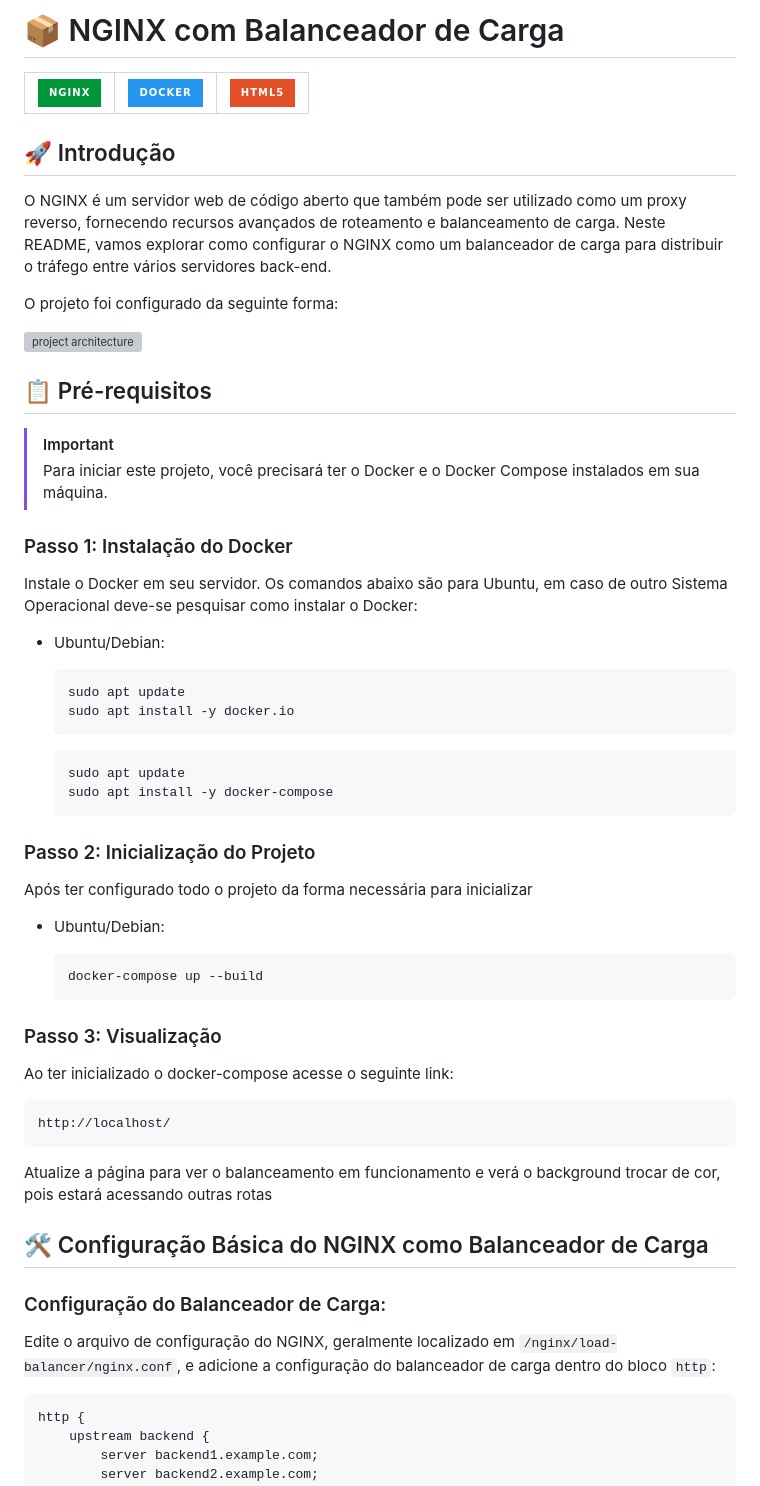
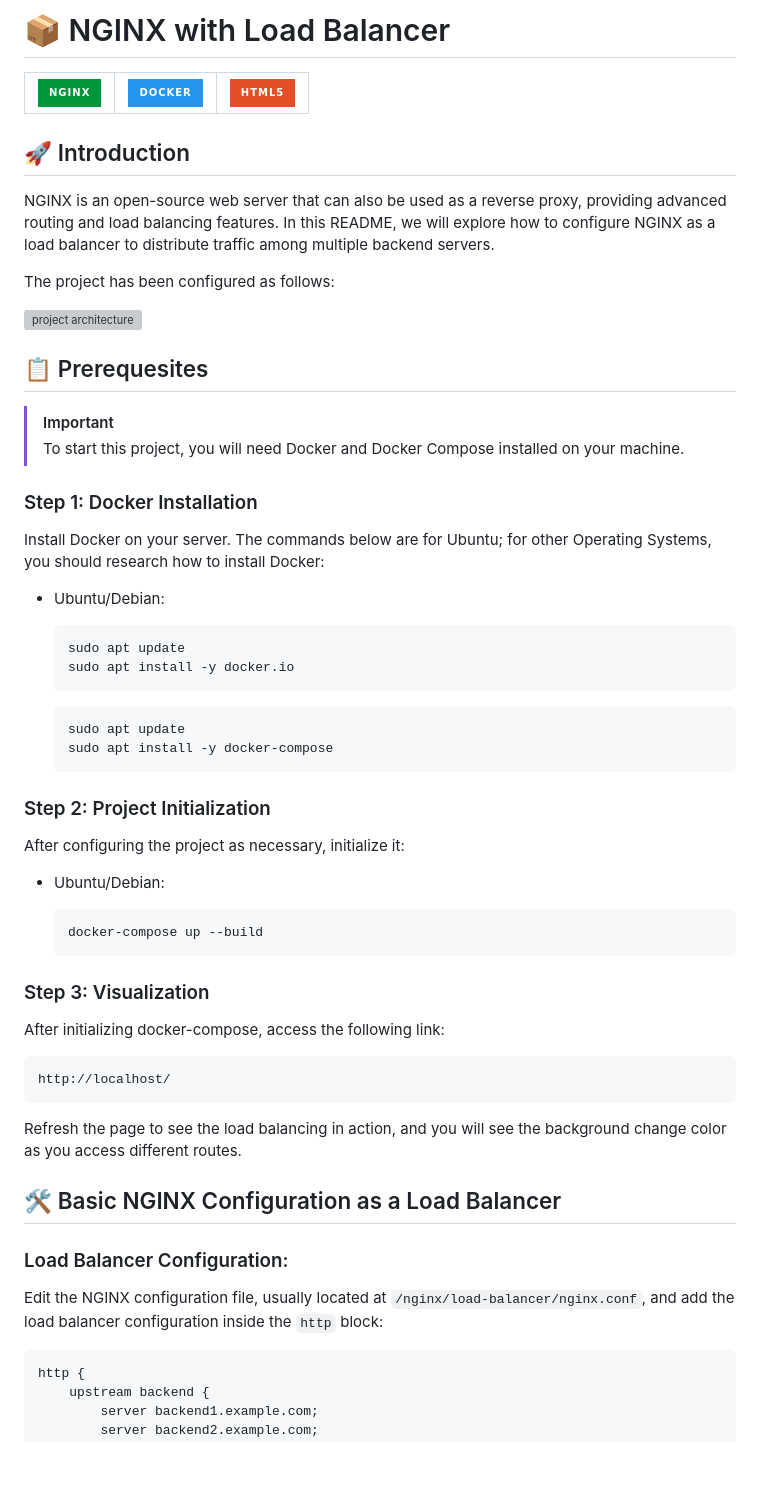
Before and after one commit to didiegovieira/nginx-load-balancer, a Markdown page: README.md, the part around one of its changes. Drawn GitHub-style; badges without logos; blank space fills up the shorter version; grey boxes are pictures that could not be loaded.

Commit message:
translate readme to english

````diff
--- a/README.md
+++ b/README.md
@@ -1,4 +1,4 @@
-# 📦 NGINX com Balanceador de Carga
+# 📦 NGINX with Load Balancer
 <table>
     <tr>
         <td>
@@ -15,20 +15,20 @@
 
 
 
-## 🚀 Introdução
+## 🚀 Introduction
 
-O NGINX é um servidor web de código aberto que também pode ser utilizado como um proxy reverso, fornecendo recursos avançados de roteamento e balanceamento de carga. Neste README, vamos explorar como configurar o NGINX como um balanceador de carga para distribuir o tráfego entre vários servidores back-end.
+NGINX is an open-source web server that can also be used as a reverse proxy, providing advanced routing and load balancing features. In this README, we will explore how to configure NGINX as a load balancer to distribute traffic among multiple backend servers.
 
-O projeto foi configurado da seguinte forma:
+The project has been configured as follows:
 
 <img width="1000" src="https://res.cloudinary.com/dlxsx2mgd/image/upload/v1715272411/hi5i6x5xq3g4yqnqu3z4.png" alt="project architecture">
 
-## 📋 Pré-requisitos
+## 📋 Prerequesites
 > [!IMPORTANT]
-> Para iniciar este projeto, você precisará ter o Docker e o Docker Compose instalados em sua máquina.
+> To start this project, you will need Docker and Docker Compose installed on your machine.
 
-### Passo 1: Instalação do Docker
-Instale o Docker em seu servidor. Os comandos abaixo são para Ubuntu, em caso de outro Sistema Operacional deve-se pesquisar como instalar o Docker:
+### Step 1: Docker Installation
+Install Docker on your server. The commands below are for Ubuntu; for other Operating Systems, you should research how to install Docker:
 
 - Ubuntu/Debian:
   ```bash
@@ -41,8 +41,8 @@ Instale o Docker em seu servidor. Os comandos abaixo são para Ubuntu, em caso d
   sudo apt install -y docker-compose
   ```
 
-### Passo 2: Inicialização do Projeto
-Após ter configurado todo o projeto da forma necessária para inicializar
+### Step 2: Project Initialization
+After configuring the project as necessary, initialize it:
 
 - Ubuntu/Debian:
 
@@ -50,16 +50,16 @@ Após ter configurado todo o projeto da forma necessária para inicializar
     docker-compose up --build
     ```
 
-### Passo 3: Visualização
-Ao ter inicializado o docker-compose acesse o seguinte link:
+### Step 3: Visualization
+After initializing docker-compose, access the following link:
 
     http://localhost/
 
-Atualize a página para ver o balanceamento em funcionamento e verá o background trocar de cor, pois estará acessando outras rotas
+Refresh the page to see the load balancing in action, and you will see the background change color as you access different routes.
 
-## 🛠️ Configuração Básica do NGINX como Balanceador de Carga
-### Configuração do Balanceador de Carga:
-Edite o arquivo de configuração do NGINX, geralmente localizado em `/nginx/load-balancer/nginx.conf`, e adicione a configuração do balanceador de carga dentro do bloco `http`:
+## 🛠️ Basic NGINX Configuration as a Load Balancer
+### Load Balancer Configuration:
+Edit the NGINX configuration file, usually located at `/nginx/load-balancer/nginx.conf`, and add the load balancer configuration inside the `http` block:
 
 ```nginx
 http {
````
Also changed, not shown: other parts of README.md (+10 -10 lines).
